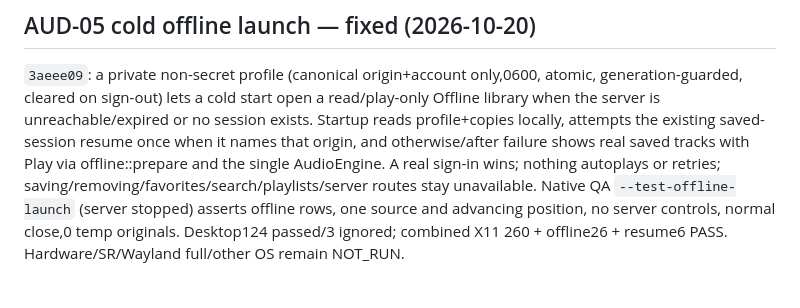
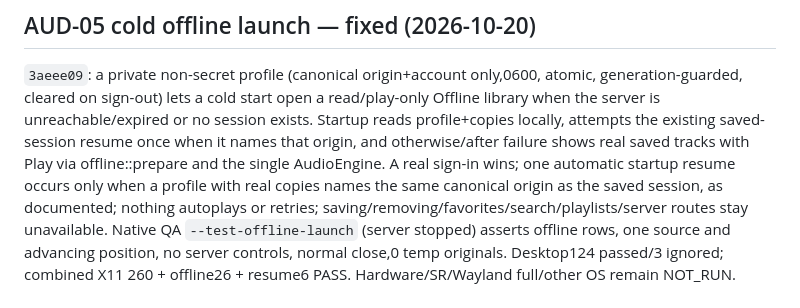
Before and after one commit to Fynth/vela, a Markdown page: docs/PROGRESS.md, the part around the change. Drawn GitHub-style; blank space fills up the shorter version.

```diff
--- a/docs/PROGRESS.md
+++ b/docs/PROGRESS.md
@@ -7,8 +7,9 @@ generation-guarded, cleared on sign-out) lets a cold start open a read/play-only
 Offline library when the server is unreachable/expired or no session exists. Startup
 reads profile+copies locally, attempts the existing saved-session resume once when it
 names that origin, and otherwise/after failure shows real saved tracks with Play via
-offline::prepare and the single AudioEngine. A real sign-in wins; nothing autoplays or
-retries; saving/removing/favorites/search/playlists/server routes stay unavailable.
+offline::prepare and the single AudioEngine. A real sign-in wins; one automatic startup resume occurs only when a profile
+with real copies names the same canonical origin as the saved session, as documented;
+nothing autoplays or retries; saving/removing/favorites/search/playlists/server routes stay unavailable.
 Native QA `--test-offline-launch` (server stopped) asserts offline rows, one source and
 advancing position, no server controls, normal close,0 temp originals. Desktop124
 passed/3 ignored; combined X11 260 + offline26 + resume6 PASS. Hardware/SR/Wayland
```
Also changed, not shown: docs/NATIVE_CLIENT_CONTRACTS.md (+36 -0 lines).
